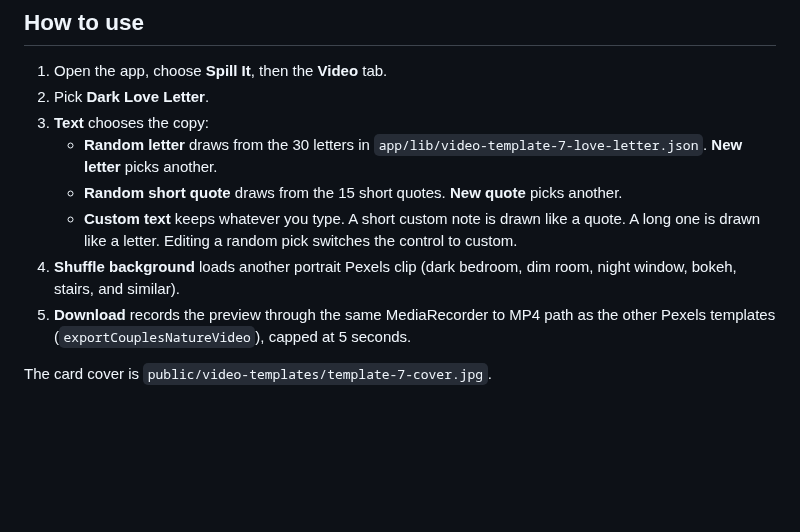
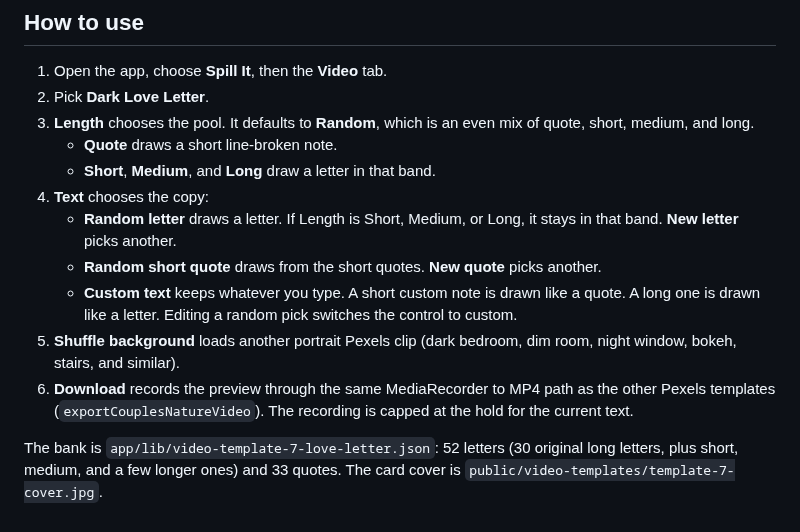
Before and after one commit to isaaclhy/imagetotiktok, a Markdown page: docs/video-template-7/README.md, the part around one of its changes. GitHub-like rendering; blank space fills up the shorter version.

```diff
--- a/docs/video-template-7/README.md
+++ b/docs/video-template-7/README.md
@@ -12,11 +21,14 @@ The stills above are rendered from `paintVideoTemplate7Overlay` (long letter on
 
 1. Open the app, choose **Spill It**, then the **Video** tab.
 2. Pick **Dark Love Letter**.
-3. **Text** chooses the copy:
-   - **Random letter** draws from the 30 letters in `app/lib/video-template-7-love-letter.json`. **New letter** picks another.
-   - **Random short quote** draws from the 15 short quotes. **New quote** picks another.
+3. **Length** chooses the pool. It defaults to **Random**, which is an even mix of quote, short, medium, and long.
+   - **Quote** draws a short line-broken note.
+   - **Short**, **Medium**, and **Long** draw a letter in that band.
+4. **Text** chooses the copy:
+   - **Random letter** draws a letter. If Length is Short, Medium, or Long, it stays in that band. **New letter** picks another.
+   - **Random short quote** draws from the short quotes. **New quote** picks another.
    - **Custom text** keeps whatever you type. A short custom note is drawn like a quote. A long one is drawn like a letter. Editing a random pick switches the control to custom.
-4. **Shuffle background** loads another portrait Pexels clip (dark bedroom, dim room, night window, bokeh, stairs, and similar).
-5. **Download** records the preview through the same MediaRecorder to MP4 path as the other Pexels templates (`exportCouplesNatureVideo`), capped at 5 seconds.
+5. **Shuffle background** loads another portrait Pexels clip (dark bedroom, dim room, night window, bokeh, stairs, and similar).
+6. **Download** records the preview through the same MediaRecorder to MP4 path as the other Pexels templates (`exportCouplesNatureVideo`). The recording is capped at the hold for the current text.
 
-The card cover is `public/video-templates/template-7-cover.jpg`.
+The bank is `app/lib/video-template-7-love-letter.json`: 52 letters (30 original long letters, plus short, medium, and a few longer ones) and 33 quotes. The card cover is `public/video-templates/template-7-cover.jpg`.
```
Also changed, not shown: other parts of docs/video-template-7/README.md (+13 -4 lines), docs/video-template-7/short-letter.png (added), docs/video-template-7/short-quote.png (added), 6 other files.
